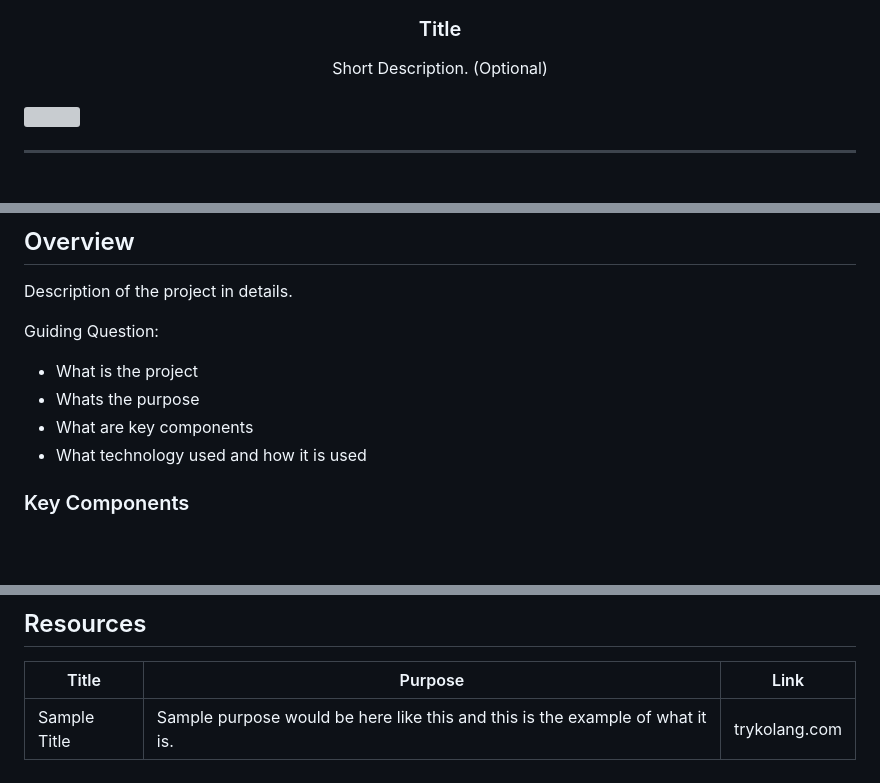
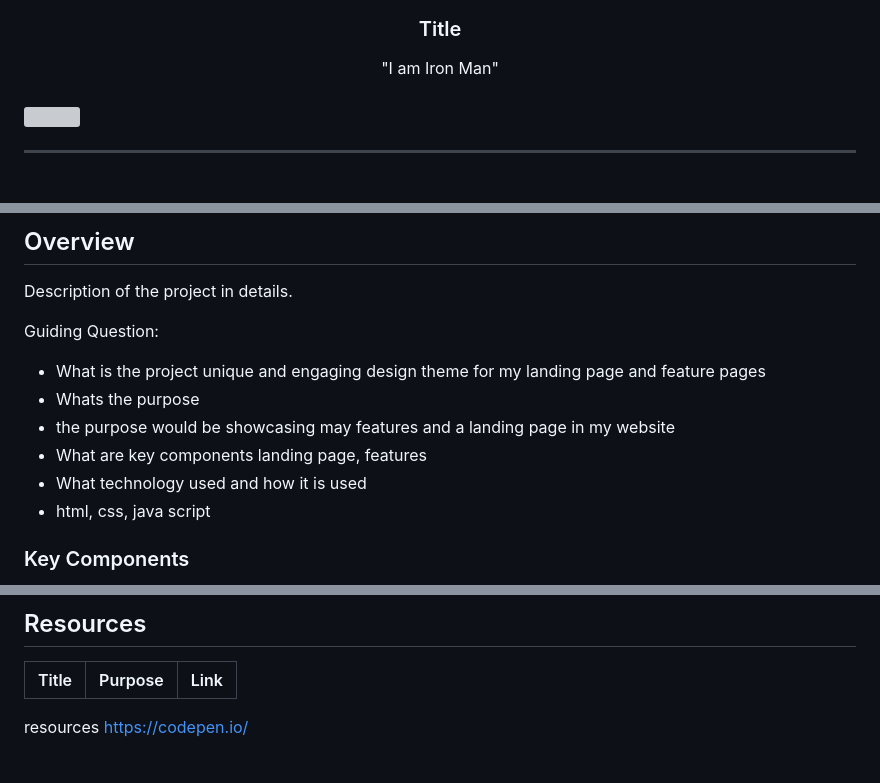
Before and after one commit to randogs/WD-SEATWORK4, a Markdown page: readme.md, 3 parts joined by grey strips. GitHub-like rendering; blank space fills up the shorter version; grey boxes are pictures that could not be loaded.

```diff
--- a/readme.md
+++ b/readme.md
@@ -13,7 +13,7 @@
 </div>
 <!-- TODO: Make a short description -->
 <div align="center">
-  Short Description. (Optional)
+  "I am Iron Man"
 </div>
 
 <br />
@@ -61,9 +61,13 @@ Description of the project in details.
 
 Guiding Question:
 - What is the project
+  unique and engaging design theme for my landing page and feature pages
 - Whats the purpose
+- the purpose would be showcasing may features and a landing page in my website
 - What are key components
+  landing page, features
 - What technology used and how it is used
+- html, css, java script
 
 ### Key Components
 <!-- TODO: List of Key Components -->
@@ -117,4 +121,5 @@ WD-ProjectName
 <!-- TODO: Add References -->
 | Title | Purpose | Link |
 |-|-|-|
-| Sample Title | Sample purpose would be here like this and this is the example of what it is. | trykolang.com |
+resources
+https://codepen.io/
```
Also changed, not shown: other parts of readme.md (+1 -1 lines).
